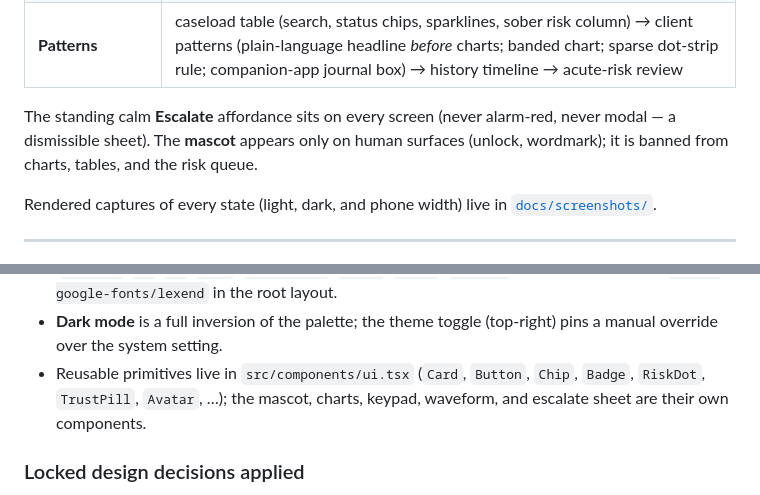
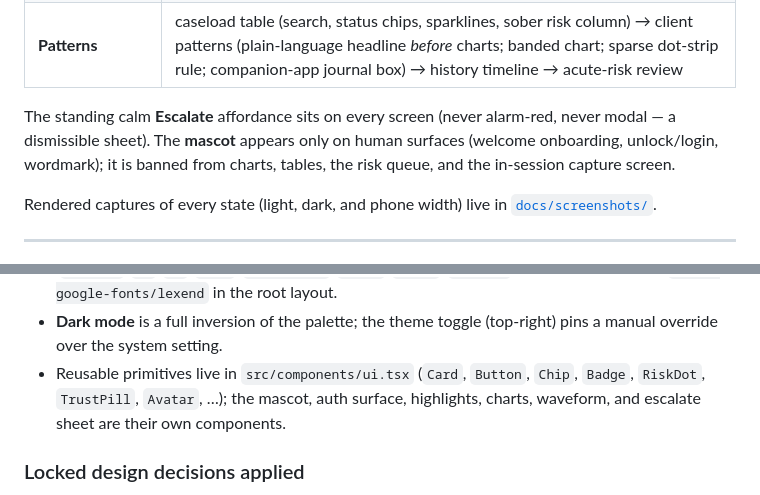
Before and after one commit to jayroopramesh/aira, a Markdown page: README.md, 2 parts joined by grey strips. Drawn GitHub-style.

Commit message:
no-mistakes(document): fix stale README mascot-surfaces and keypad component references

```diff
--- a/README.md
+++ b/README.md
@@ -27,8 +27,8 @@ Five workflows, built to the s4 prototype's steps and phone-adapted:
 | **Patterns** | caseload table (search, status chips, sparklines, sober risk column) → client patterns (plain-language headline *before* charts; banded chart; sparse dot-strip rule; companion-app journal box) → history timeline → acute-risk review |
 
 The standing calm **Escalate** affordance sits on every screen (never alarm-red, never modal — a
-dismissible sheet). The **mascot** appears only on human surfaces (unlock, wordmark); it is banned
-from charts, tables, and the risk queue.
+dismissible sheet). The **mascot** appears only on human surfaces (welcome onboarding, unlock/login,
+wordmark); it is banned from charts, tables, the risk queue, and the in-session capture screen.
 
 Rendered captures of every state (light, dark, and phone width) live in
 [`docs/screenshots/`](./docs/screenshots).
@@ -90,8 +90,8 @@ src/theme/
 - **Dark mode** is a full inversion of the palette; the theme toggle (top-right) pins a manual
   override over the system setting.
 - Reusable primitives live in `src/components/ui.tsx` (`Card`, `Button`, `Chip`, `Badge`,
-  `RiskDot`, `TrustPill`, `Avatar`, …); the mascot, charts, keypad, waveform, and escalate sheet
-  are their own components.
+  `RiskDot`, `TrustPill`, `Avatar`, …); the mascot, auth surface, highlights, charts, waveform, and
+  escalate sheet are their own components.
 
 ### Locked design decisions applied
 - Default radius 16 (8 on buttons/inputs, 22 on hero shells, pill on chips/trust/escalate).
```
